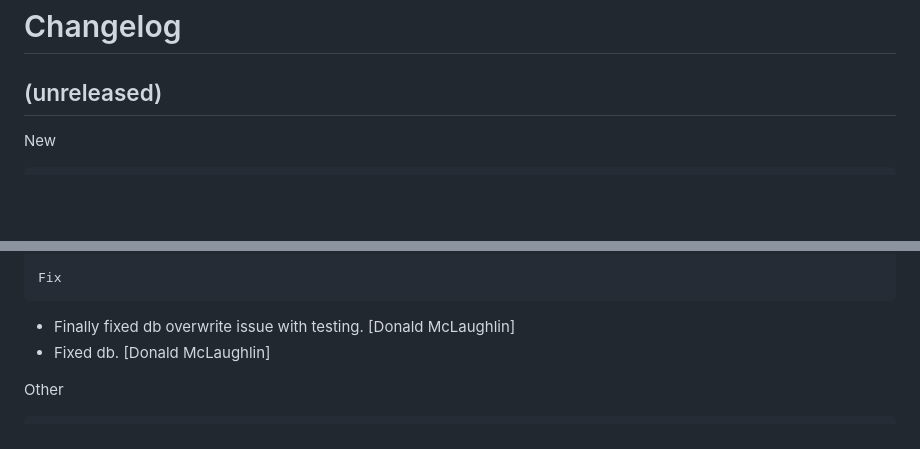
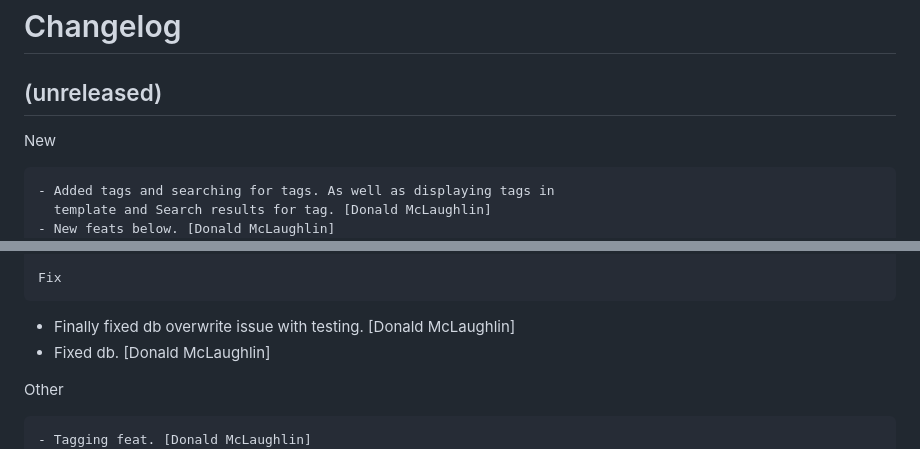
Before and after one commit to don1997/csm, a Markdown page: CHANGELOG.md, 2 parts joined by grey strips. Rendered like a GitHub page; blank space fills up the shorter version.

Commit message:
Chore: cl

```diff
--- a/CHANGELOG.md
+++ b/CHANGELOG.md
@@ -7,6 +7,9 @@ Changelog
 
 New
 ~~~
+- Added tags and searching for tags. As well as displaying tags in
+  template and Search results for tag. [Donald McLaughlin]
+- New feats below. [Donald McLaughlin]
 - Flesh out unit testing for integration testing, form testing, smoke
   testing, auth-encrypt testing. [Donald McLaughlin]
 - Fixed smoke test to work now. Added test-script.py for script exec.
@@ -45,6 +48,7 @@ Fix
 
 Other
 ~~~~~
+- Tagging feat. [Donald McLaughlin]
 - Fixed more issues with login testing and added more. [Donald
   McLaughlin]
 - Chore: cl. [Donald McLaughlin]
```
